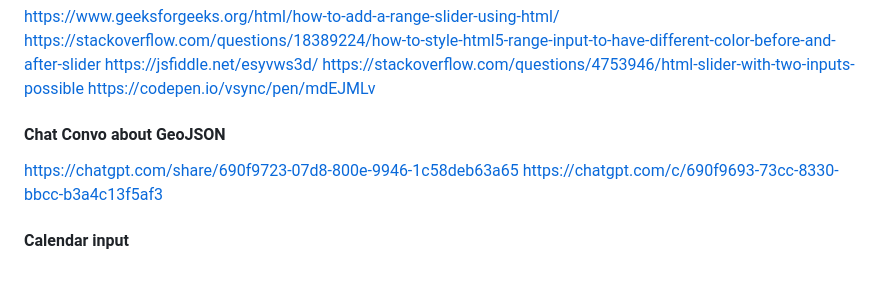
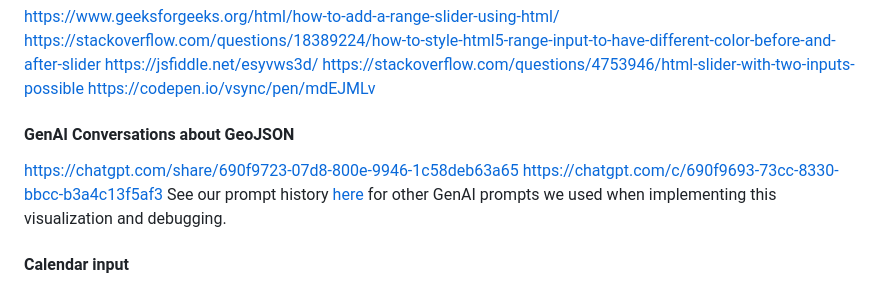
Before and after one commit to annabel-goldman/cs333-Assignment-3, a Markdown page: README.md, the part around the change. Drawn GitHub-style.

Commit message:
Updated GenAI disclaimer in README

```diff
--- a/README.md
+++ b/README.md
@@ -66,9 +66,10 @@ https://stackoverflow.com/questions/4753946/html-slider-with-two-inputs-possible
 https://codepen.io/vsync/pen/mdEJMLv
 
 
-#### Chat Convo about GeoJSON
+#### GenAI Conversations about GeoJSON
 https://chatgpt.com/share/690f9723-07d8-800e-9946-1c58deb63a65
 https://chatgpt.com/c/690f9693-73cc-8330-bbcc-b3a4c13f5af3
+See our prompt history [here](./prompt-history.md) for other GenAI prompts we used when implementing this visualization and debugging.
 
 
 #### Calendar input
```
